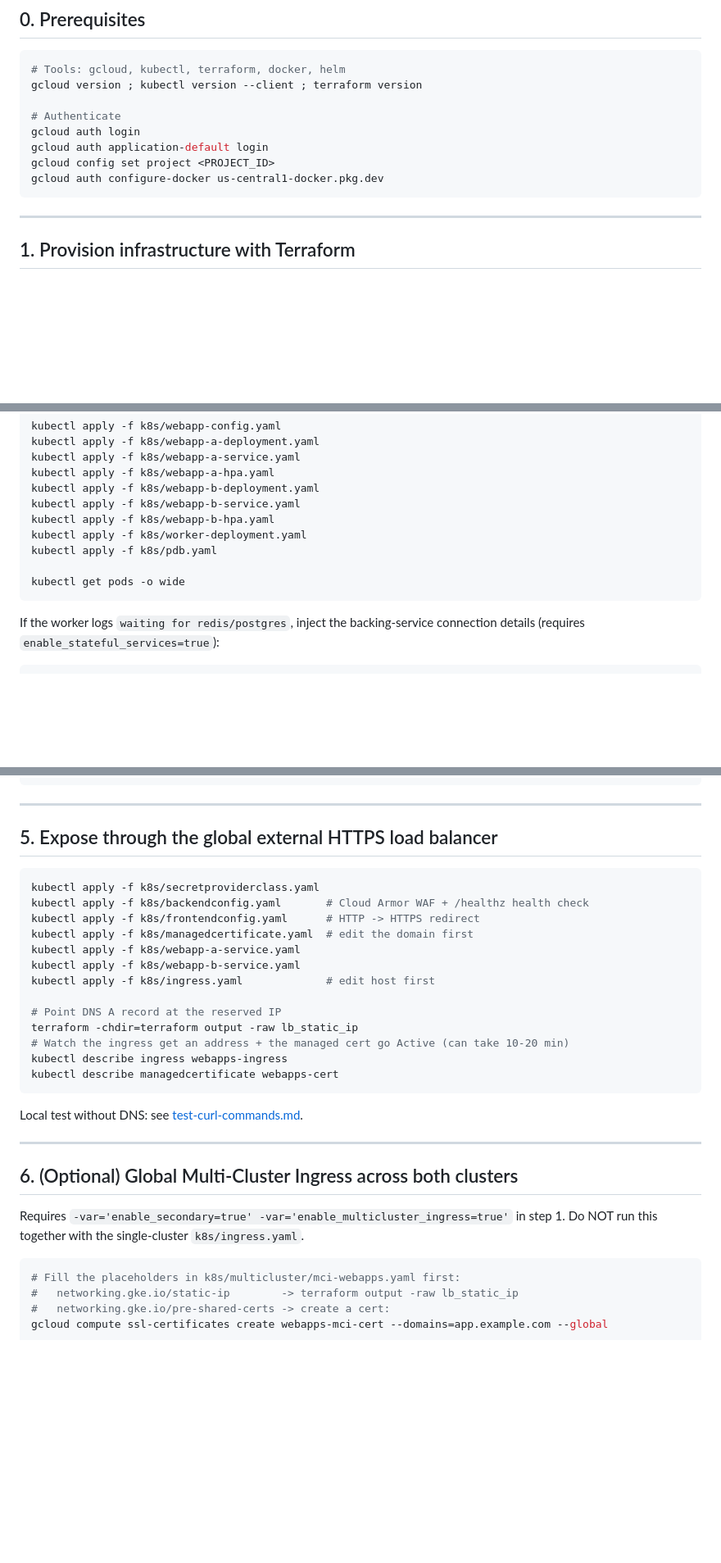
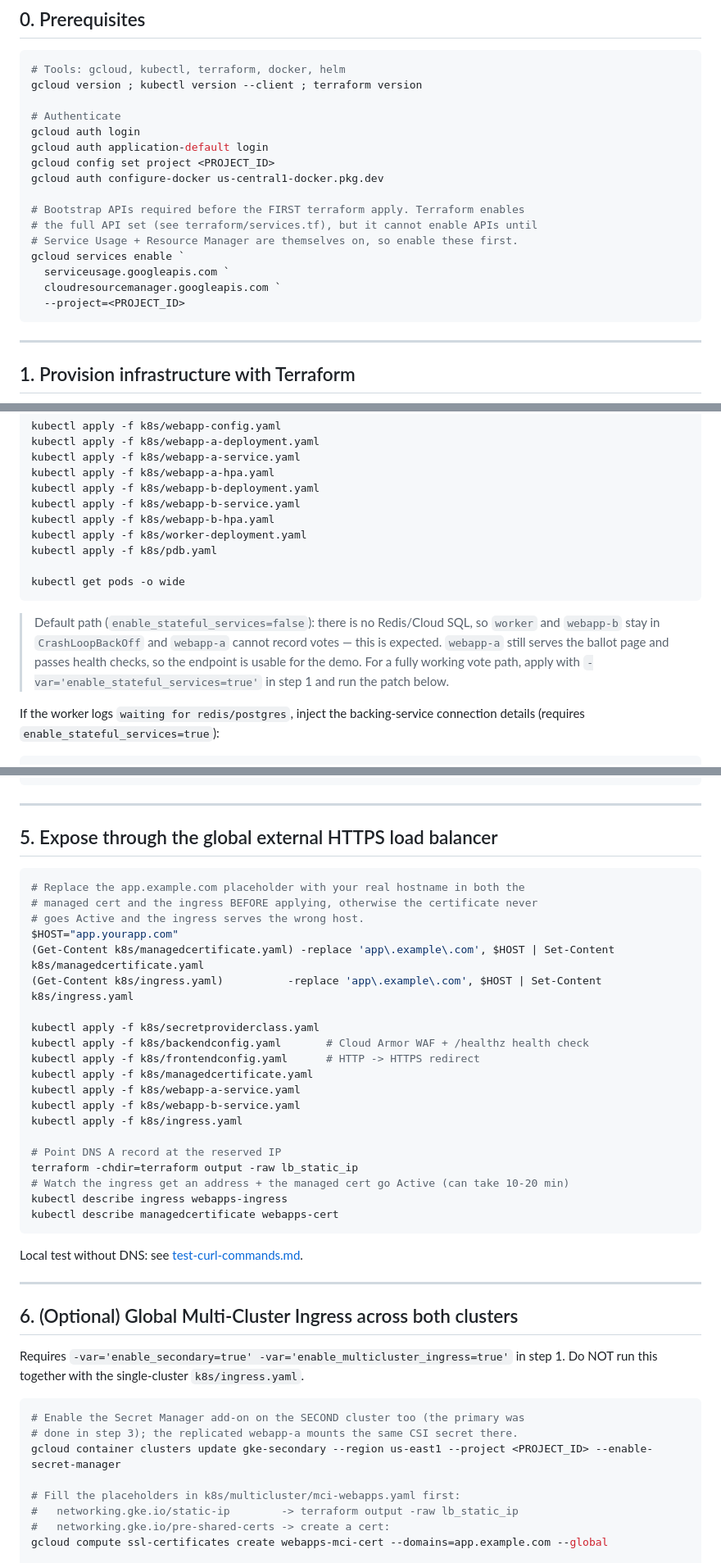
Before and after one commit to jchandrasekhar-commits/GCPIAM, a Markdown page: docs/deployment-steps.md, 3 parts joined by grey strips. Shown at 82% size. GitHub-like rendering; blank space fills up the shorter version.

Commit message:
docs: harden deployment steps (bootstrap APIs, secret-manager ordering, default-path notes)

````diff
--- a/docs/deployment-steps.md
+++ b/docs/deployment-steps.md
@@ -20,6 +20,14 @@ gcloud auth login
 gcloud auth application-default login
 gcloud config set project <PROJECT_ID>
 gcloud auth configure-docker us-central1-docker.pkg.dev
+
+# Bootstrap APIs required before the FIRST terraform apply. Terraform enables
+# the full API set (see terraform/services.tf), but it cannot enable APIs until
+# Service Usage + Resource Manager are themselves on, so enable these first.
+gcloud services enable `
+  serviceusage.googleapis.com `
+  cloudresourcemanager.googleapis.com `
+  --project=<PROJECT_ID>
 ```
 
 ---
@@ -94,6 +108,13 @@ kubectl apply -f k8s/pdb.yaml
 kubectl get pods -o wide
 ```
 
+> Default path (`enable_stateful_services=false`): there is no Redis/Cloud SQL,
+> so `worker` and `webapp-b` stay in `CrashLoopBackOff` and `webapp-a` cannot
+> record votes — this is expected. `webapp-a` still serves the ballot page and
+> passes health checks, so the endpoint is usable for the demo. For a fully
+> working vote path, apply with `-var='enable_stateful_services=true'` in step 1
+> and run the patch below.
+
 If the worker logs `waiting for redis/postgres`, inject the backing-service
 connection details (requires `enable_stateful_services=true`):
 
@@ -110,13 +131,20 @@ kubectl rollout restart deployment/worker deployment/webapp-a deployment/webapp-
 ## 5. Expose through the global external HTTPS load balancer
 
 ```powershell
+# Replace the app.example.com placeholder with your real hostname in both the
+# managed cert and the ingress BEFORE applying, otherwise the certificate never
+# goes Active and the ingress serves the wrong host.
+$HOST="app.yourapp.com"
+(Get-Content k8s/managedcertificate.yaml) -replace 'app\.example\.com', $HOST | Set-Content k8s/managedcertificate.yaml
+(Get-Content k8s/ingress.yaml)          -replace 'app\.example\.com', $HOST | Set-Content k8s/ingress.yaml
+
 kubectl apply -f k8s/secretproviderclass.yaml
 kubectl apply -f k8s/backendconfig.yaml       # Cloud Armor WAF + /healthz health check
 kubectl apply -f k8s/frontendconfig.yaml      # HTTP -> HTTPS redirect
-kubectl apply -f k8s/managedcertificate.yaml  # edit the domain first
+kubectl apply -f k8s/managedcertificate.yaml
 kubectl apply -f k8s/webapp-a-service.yaml
 kubectl apply -f k8s/webapp-b-service.yaml
-kubectl apply -f k8s/ingress.yaml             # edit host first
+kubectl apply -f k8s/ingress.yaml
 
 # Point DNS A record at the reserved IP
 terraform -chdir=terraform output -raw lb_static_ip
@@ -135,6 +163,10 @@ Requires `-var='enable_secondary=true' -var='enable_multicluster_ingress=true'`
 in step 1. Do NOT run this together with the single-cluster `k8s/ingress.yaml`.
 
 ```powershell
+# Enable the Secret Manager add-on on the SECOND cluster too (the primary was
+# done in step 3); the replicated webapp-a mounts the same CSI secret there.
+gcloud container clusters update gke-secondary --region us-east1 --project <PROJECT_ID> --enable-secret-manager
+
 # Fill the placeholders in k8s/multicluster/mci-webapps.yaml first:
 #   networking.gke.io/static-ip        -> terraform output -raw lb_static_ip
 #   networking.gke.io/pre-shared-certs -> create a cert:
````
Also changed, not shown: other parts of docs/deployment-steps.md (+6 -0 lines).
